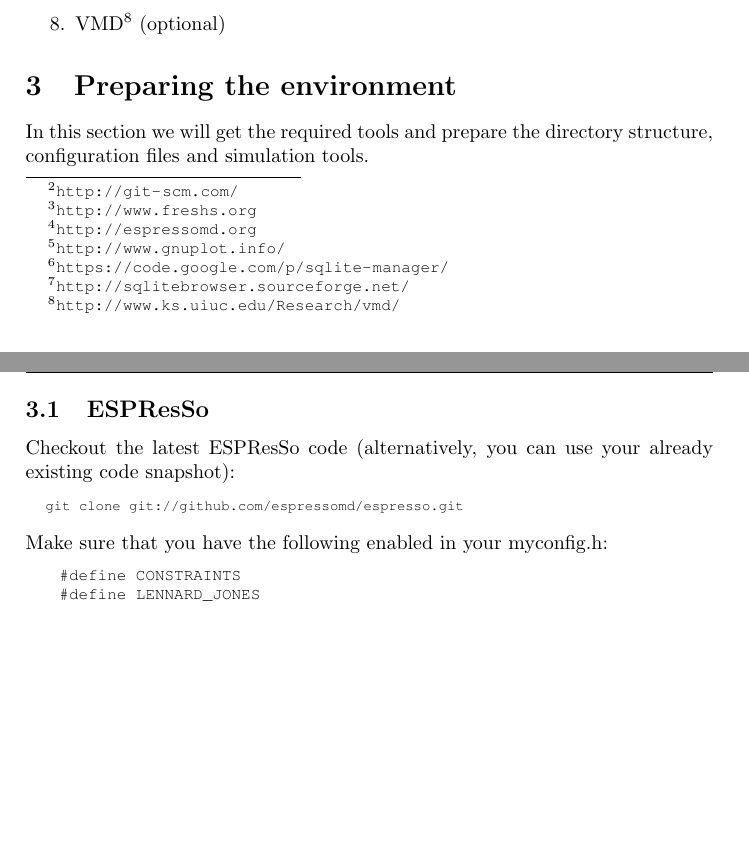
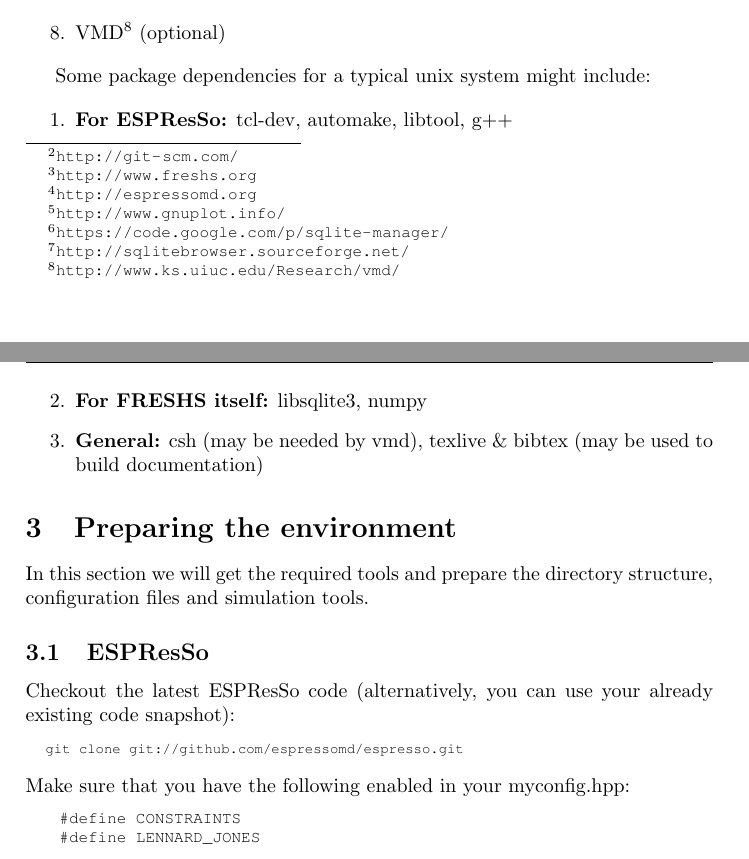
Before and after one commit to freshs/freshs, a LaTeX document (tutorial/espresso-ffs/freshs-tutorial-ffs.tex): two parts of pages 5 and 6 of 12, joined at a grey line, cut so that both start at the same text, the shorter picture padded with empty space. Compiled offline with pdfLaTeX.

Commit message:
Minor fixes for tutorial text

```diff
--- a/tutorial/espresso-ffs/freshs-tutorial-ffs.tex
+++ b/tutorial/espresso-ffs/freshs-tutorial-ffs.tex
@@ -169,6 +169,15 @@
 \item VMD\footnote{\url{http://www.ks.uiuc.edu/Research/vmd/}} (optional)
 \end{enumerate}
 
+Some package dependencies for a typical unix system might include:
+
+\begin{enumerate}
+\item {\bf For ESPResSo:} tcl-dev, automake, libtool, g++
+\item {\bf For FRESHS itself:} libsqlite3, numpy
+\item {\bf General:} csh (may be needed by vmd), texlive \& bibtex (may be used to build documentation)
+\end{enumerate}
+
+
 
 % ----------------------------------------------------------------------------
 \section{Preparing the environment}
@@ -182,7 +191,7 @@
 git clone git://github.com/espressomd/espresso.git
 \end{verbatim}
 \end{mylisting}
-Make sure that you have the following enabled in your myconfig.h:
+Make sure that you have the following enabled in your myconfig.hpp:
 \begin{lstlisting}
 #define CONSTRAINTS
 #define LENNARD_JONES
```
Also changed, not shown: tutorial/espresso-ffs/freshs-tutorial-ffs.tex (6 more changed lines).
